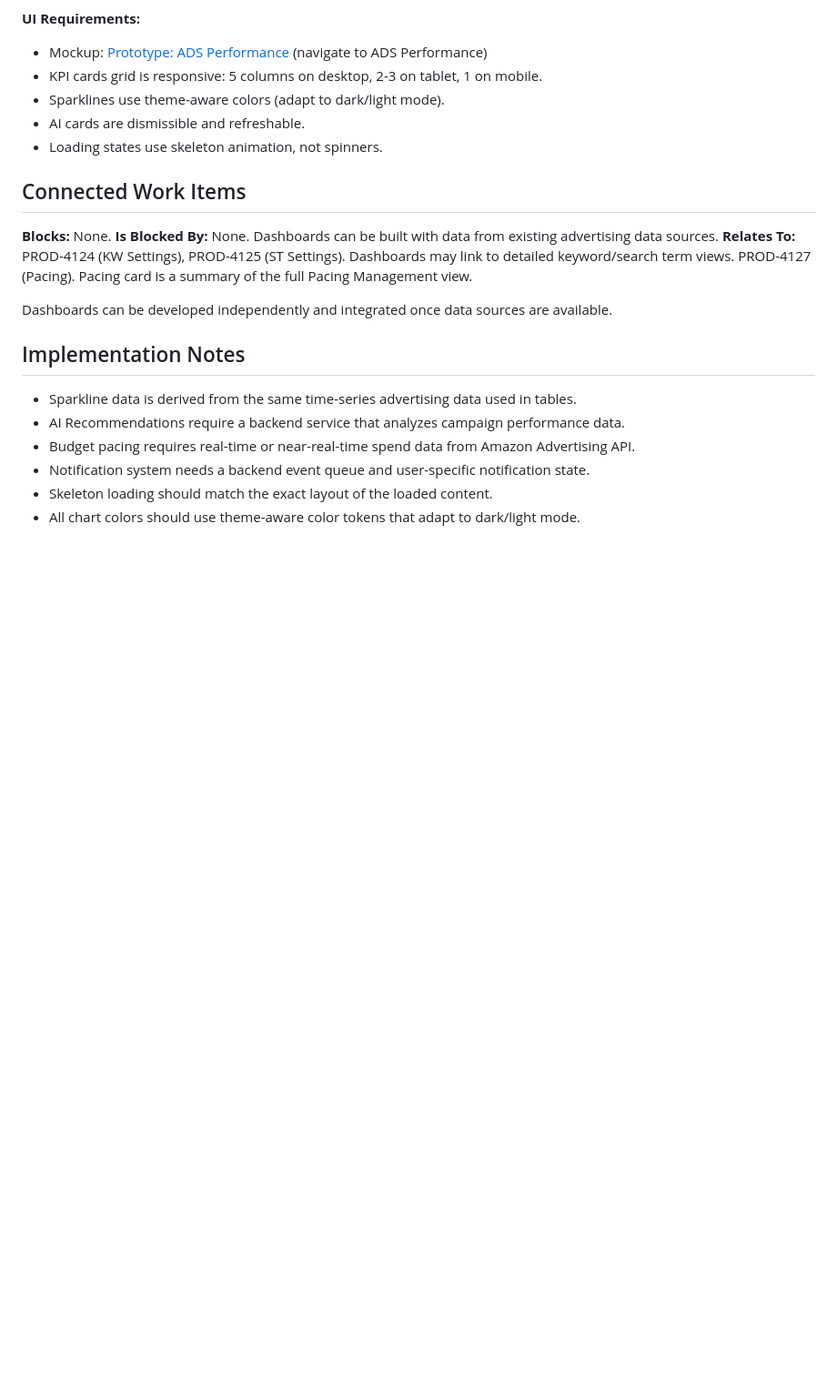
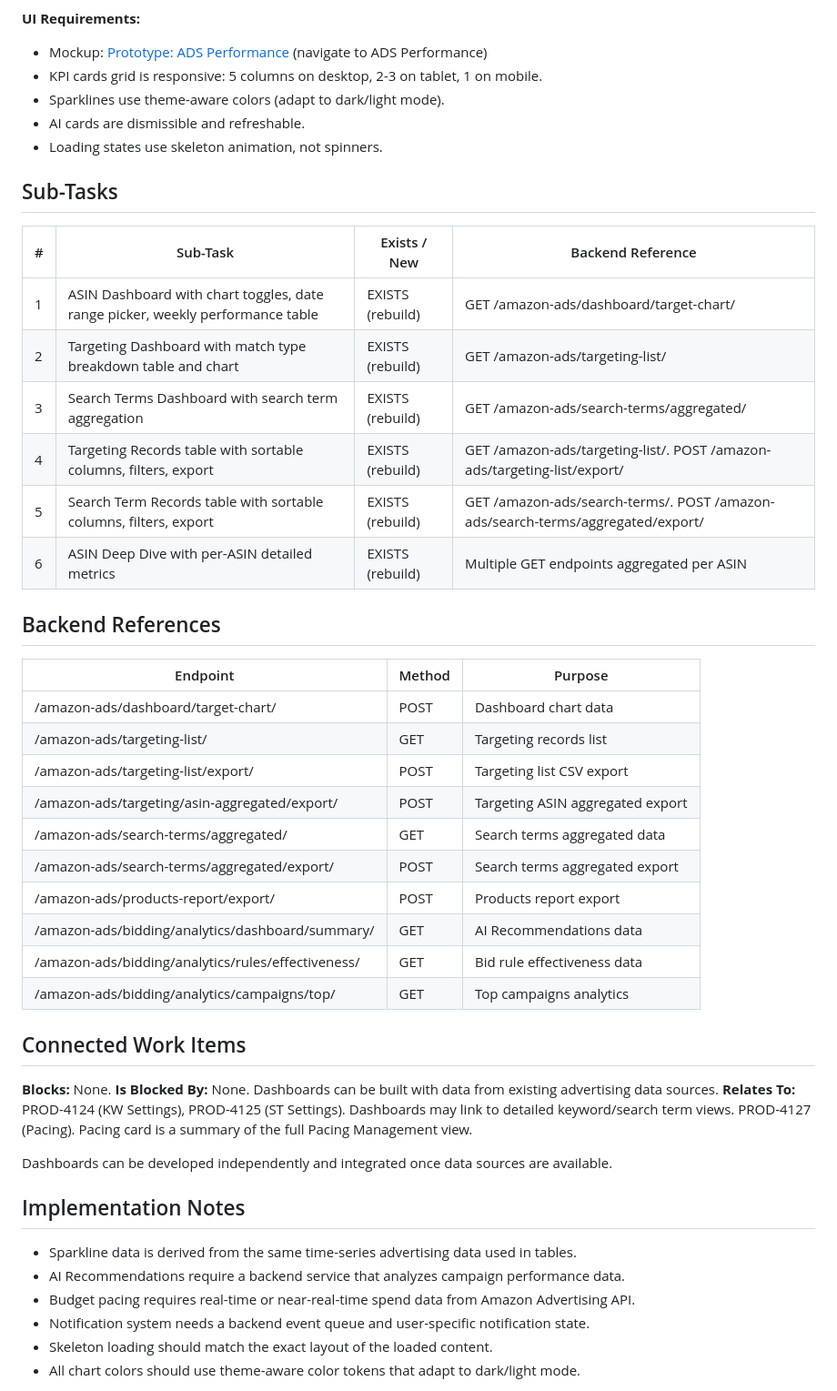
Before and after one commit to mmaazhanif22/kepler-ads-design, a Markdown page: apzr-tickets/story-04-dashboards-performance.md, the part around one of its changes. Shown at 91% size. Drawn GitHub-style; blank space fills up the shorter version.

```diff
--- a/apzr-tickets/story-04-dashboards-performance.md
+++ b/apzr-tickets/story-04-dashboards-performance.md
@@ -53,6 +66,32 @@ As a seller, I want intelligent dashboards with KPI cards, trend visualizations,
 - Sparklines use theme-aware colors (adapt to dark/light mode).
 - AI cards are dismissible and refreshable.
 - Loading states use skeleton animation, not spinners.
+
+## Sub-Tasks
+
+| # | Sub-Task | Exists / New | Backend Reference |
+|---|----------|-------------|-------------------|
+| 1 | ASIN Dashboard with chart toggles, date range picker, weekly performance table | EXISTS (rebuild) | GET /amazon-ads/dashboard/target-chart/ |
+| 2 | Targeting Dashboard with match type breakdown table and chart | EXISTS (rebuild) | GET /amazon-ads/targeting-list/ |
+| 3 | Search Terms Dashboard with search term aggregation | EXISTS (rebuild) | GET /amazon-ads/search-terms/aggregated/ |
+| 4 | Targeting Records table with sortable columns, filters, export | EXISTS (rebuild) | GET /amazon-ads/targeting-list/. POST /amazon-ads/targeting-list/export/ |
+| 5 | Search Term Records table with sortable columns, filters, export | EXISTS (rebuild) | GET /amazon-ads/search-terms/. POST /amazon-ads/search-terms/aggregated/export/ |
+| 6 | ASIN Deep Dive with per-ASIN detailed metrics | EXISTS (rebuild) | Multiple GET endpoints aggregated per ASIN |
+
+## Backend References
+
+| Endpoint | Method | Purpose |
+|----------|--------|---------|
+| /amazon-ads/dashboard/target-chart/ | POST | Dashboard chart data |
+| /amazon-ads/targeting-list/ | GET | Targeting records list |
+| /amazon-ads/targeting-list/export/ | POST | Targeting list CSV export |
+| /amazon-ads/targeting/asin-aggregated/export/ | POST | Targeting ASIN aggregated export |
+| /amazon-ads/search-terms/aggregated/ | GET | Search terms aggregated data |
+| /amazon-ads/search-terms/aggregated/export/ | POST | Search terms aggregated export |
+| /amazon-ads/products-report/export/ | POST | Products report export |
+| /amazon-ads/bidding/analytics/dashboard/summary/ | GET | AI Recommendations data |
+| /amazon-ads/bidding/analytics/rules/effectiveness/ | GET | Bid rule effectiveness data |
+| /amazon-ads/bidding/analytics/campaigns/top/ | GET | Top campaigns analytics |
 
 ## Connected Work Items
 
```
Also changed, not shown: other parts of apzr-tickets/story-04-dashboards-performance.md (+13 -0 lines), apzr-tickets/APZR_Story_Tickets_Summary.md (+23 -23 lines).
